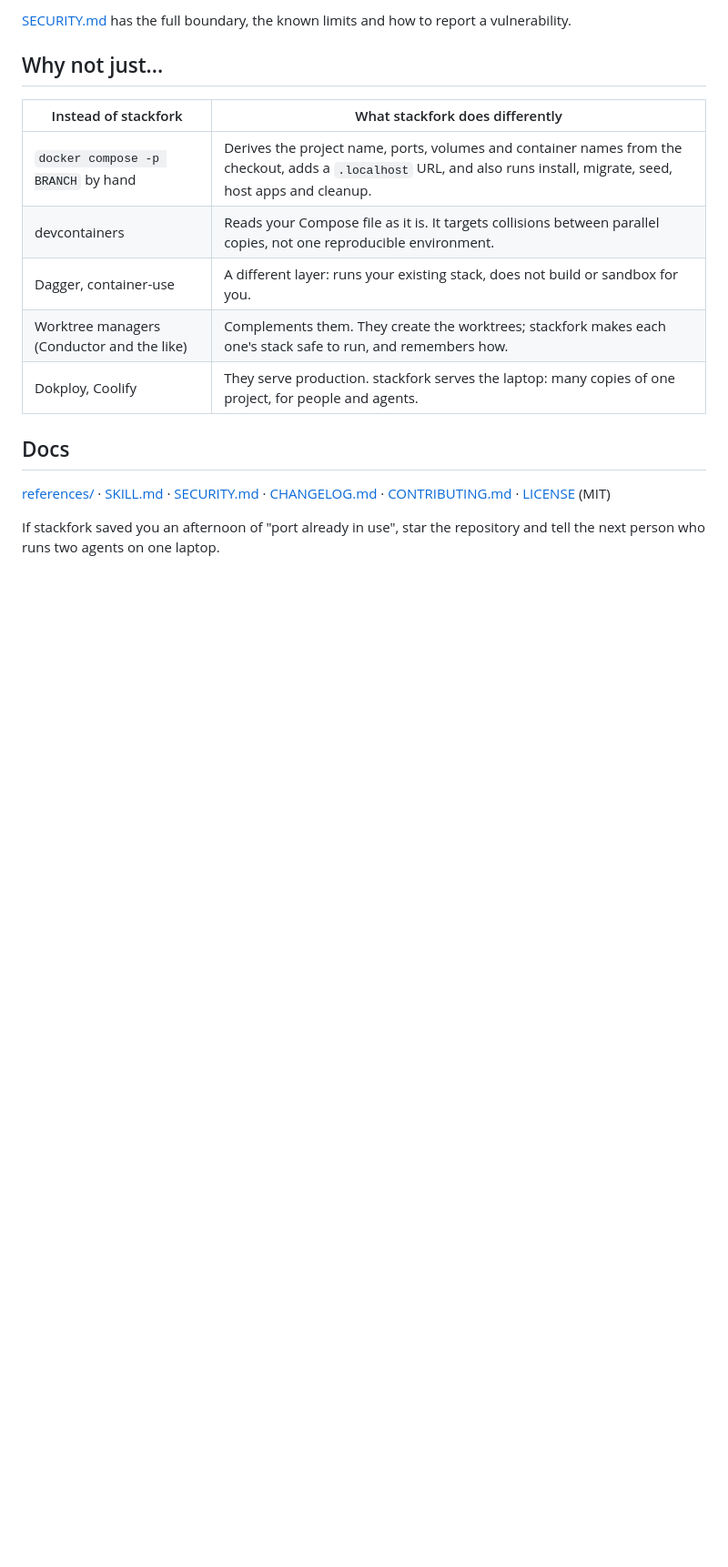
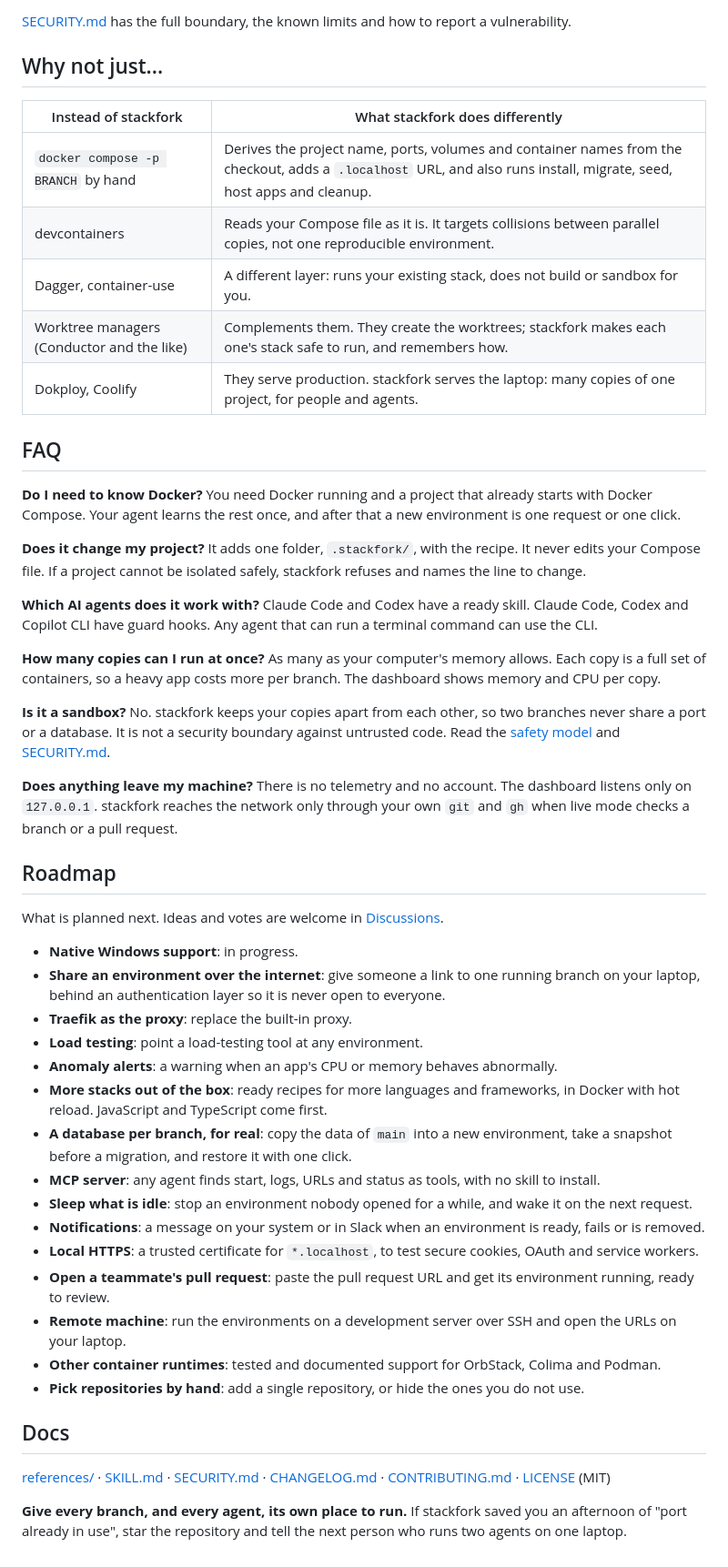
Before and after one commit to pedropinheiro75/stackfork, a Markdown page: README.md, the part around one of its changes. Shown at 91% size. Drawn GitHub-style; blank space fills up the shorter version.

```diff
--- a/README.md
+++ b/README.md
@@ -133,8 +170,48 @@ stackfork isolates checkouts from each other. It is not a sandbox: it does not p
 | Worktree managers (Conductor and the like) | Complements them. They create the worktrees; stackfork makes each one's stack safe to run, and remembers how. |
 | Dokploy, Coolify | They serve production. stackfork serves the laptop: many copies of one project, for people and agents. |
 
+## FAQ
+
+**Do I need to know Docker?**
+You need Docker running and a project that already starts with Docker Compose. Your agent learns the rest once, and after that a new environment is one request or one click.
+
+**Does it change my project?**
+It adds one folder, `.stackfork/`, with the recipe. It never edits your Compose file. If a project cannot be isolated safely, stackfork refuses and names the line to change.
+
+**Which AI agents does it work with?**
+Claude Code and Codex have a ready skill. Claude Code, Codex and Copilot CLI have guard hooks. Any agent that can run a terminal command can use the CLI.
+
+**How many copies can I run at once?**
+As many as your computer's memory allows. Each copy is a full set of containers, so a heavy app costs more per branch. The dashboard shows memory and CPU per copy.
+
+**Is it a sandbox?**
+No. stackfork keeps your copies apart from each other, so two branches never share a port or a database. It is not a security boundary against untrusted code. Read the [safety model](#safety) and [SECURITY.md](SECURITY.md).
+
+**Does anything leave my machine?**
+There is no telemetry and no account. The dashboard listens only on `127.0.0.1`. stackfork reaches the network only through your own `git` and `gh` when live mode checks a branch or a pull request.
+
+## Roadmap
+
+What is planned next. Ideas and votes are welcome in [Discussions](https://github.com/pedropinheiro75/stackfork/discussions).
+
+- **Native Windows support**: in progress.
+- **Share an environment over the internet**: give someone a link to one running branch on your laptop, behind an authentication layer so it is never open to everyone.
+- **Traefik as the proxy**: replace the built-in proxy.
+- **Load testing**: point a load-testing tool at any environment.
+- **Anomaly alerts**: a warning when an app's CPU or memory behaves abnormally.
+- **More stacks out of the box**: ready recipes for more languages and frameworks, in Docker with hot reload. JavaScript and TypeScript come first.
+- **A database per branch, for real**: copy the data of `main` into a new environment, take a snapshot before a migration, and restore it with one click.
+- **MCP server**: any agent finds start, logs, URLs and status as tools, with no skill to install.
+- **Sleep what is idle**: stop an environment nobody opened for a while, and wake it on the next request.
+- **Notifications**: a message on your system or in Slack when an environment is ready, fails or is removed.
+- **Local HTTPS**: a trusted certificate for `*.localhost`, to test secure cookies, OAuth and service workers.
+- **Open a teammate's pull request**: paste the pull request URL and get its environment running, ready to review.
+- **Remote machine**: run the environments on a development server over SSH and open the URLs on your laptop.
+- **Other container runtimes**: tested and documented support for OrbStack, Colima and Podman.
+- **Pick repositories by hand**: add a single repository, or hide the ones you do not use.
+
 ## Docs
 
 [references/](references/) · [SKILL.md](SKILL.md) · [SECURITY.md](SECURITY.md) · [CHANGELOG.md](CHANGELOG.md) · [CONTRIBUTING.md](CONTRIBUTING.md) · [LICENSE](LICENSE) (MIT)
 
-If stackfork saved you an afternoon of "port already in use", star the repository and tell the next person who runs two agents on one laptop.
+**Give every branch, and every agent, its own place to run.** If stackfork saved you an afternoon of "port already in use", star the repository and tell the next person who runs two agents on one laptop.
```
Also changed, not shown: other parts of README.md (+56 -19 lines), docs/screenshots/instances-two-checkouts-dark.png (added), docs/screenshots/instances-two-checkouts-light.png (added), docs/screenshots/learn-with-agent-dark.png (added), docs/screenshots/learn-with-agent-light.png (added), docs/screenshots/settings-folders-dark.png (added), docs/screenshots/settings-folders-light.png (added).
